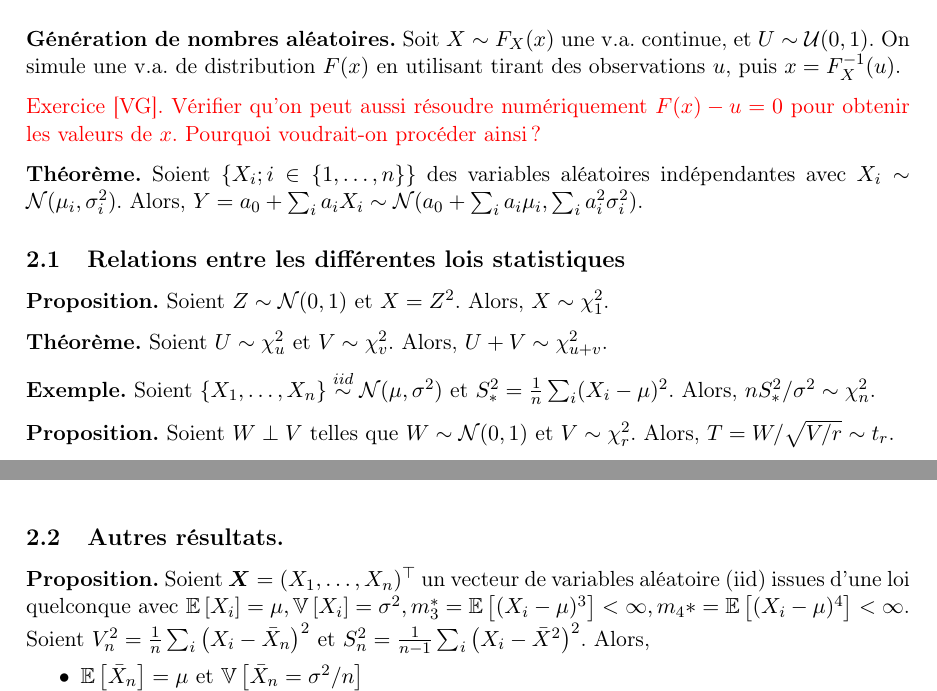
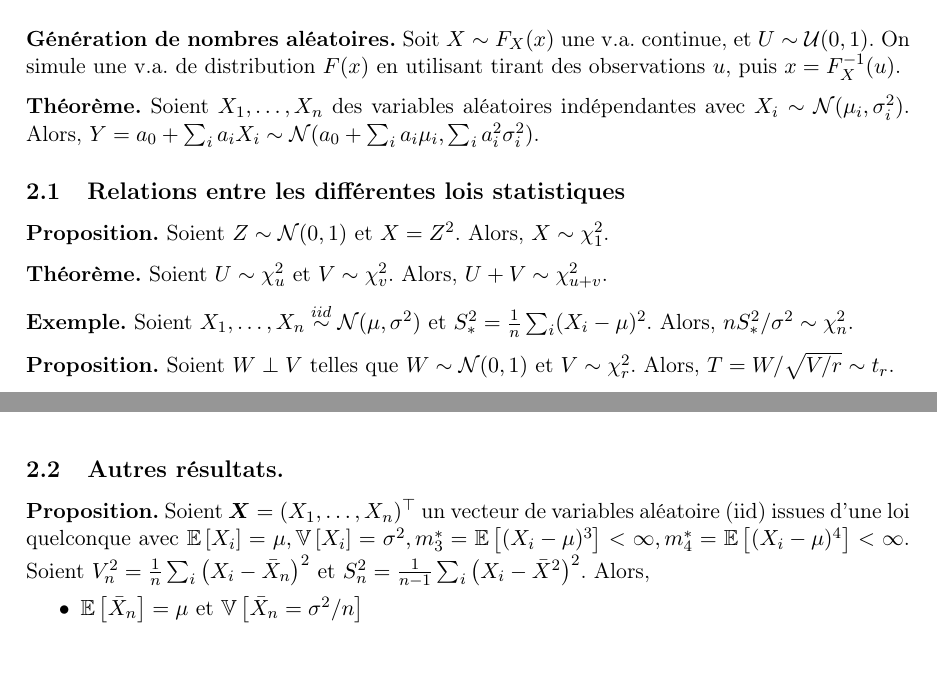
Before and after one commit to NewUser36/STT-2000_aide-memoire, a LaTeX document (main.tex, which reads 2-lois-échantillonnales.tex): two parts of pages 1 and 2 of 4, joined at a grey line, cut so that both start at the same text, the shorter picture padded with empty space. Compiled offline with pdfLaTeX.

Commit message:
update mineure

```diff
--- a/2-lois-échantillonnales.tex
+++ b/2-lois-échantillonnales.tex
@@ -1,9 +1,8 @@
 \section{Lois échantillonnales}
 \textbf{Génération de nombres aléatoires.} Soit $X \sim F_X(x)$ une v.a. continue, et $U \sim \uniform(0,1)$. On simule une v.a. de distribution $F(x)$ en utilisant tirant des observations $u$, puis $x=F_X^{-1}(u)$.
 
-\red{Exercice [VG]. Vérifier qu'on peut aussi résoudre numériquement $F(x)-u=0$ pour obtenir les valeurs de $x$. Pourquoi voudrait-on procéder ainsi?} % Réarranger l'expression des notes de cours : X = F^{-1}(U). On procède ainsi pour éviter de devoir trouver l'inverse de F dans les cas où cette forme n'existe pas.
 
-\textbf{Théorème.} Soient $\{X_i;i\in\{1,\dots,n\}\}$ des variables aléatoires indépendantes avec $X_i \sim \normal(\mu_i,\sigma_i^2)$. Alors, $Y = a_0 + \sum_{i} a_iX_i \sim \normal(a_0 + \sum_i a_i\mu_i, \sum_i a_i^2\sigma_i^2)$.
+\textbf{Théorème.} Soient $X_1, \dots, X_n$ des variables aléatoires indépendantes avec $X_i \sim \normal(\mu_i,\sigma_i^2)$. Alors, $Y = a_0 + \sum_{i} a_iX_i \sim \normal(a_0 + \sum_i a_i\mu_i, \sum_i a_i^2\sigma_i^2)$.
 
 \subsection{Relations entre les différentes lois statistiques}
 
@@ -11,7 +10,7 @@
 
 \textbf{Théorème.} Soient $U \sim \chi^2_u$ et $V \sim \chi^2_v$. Alors, $U+V \sim \chi^2_{u+v}$.
 
-\textbf{Exemple.} Soient $\{X_1, \dots, X_n\} \overset{iid}{\sim} \normal(\mu, \sigma^2)$ et $S^2_* = \frac{1}{n}\sum_i(X_i-\mu)^2$. Alors, $nS^2_*/\sigma^2 \sim \chi^2_n$.
+\textbf{Exemple.} Soient $X_1, \dots, X_n \overset{iid}{\sim} \normal(\mu, \sigma^2)$ et $S^2_* = \frac{1}{n}\sum_i(X_i-\mu)^2$. Alors, $nS^2_*/\sigma^2 \sim \chi^2_n$.
 
 \textbf{Proposition.} Soient $W \perp V$ telles que $W \sim \normal(0,1)$ et $V \sim \chi^2_r$. Alors, $T=W/\sqrt{V/r} \sim t_r$.
 
@@ -29,7 +28,7 @@
 \textbf{Théorème.} Soient $X_1,\dots, X_n \overset{iid}{\sim} \normal(\mu,\sigma_X^2)$ et $Y_1,\dots, Y_n \overset{iid}{\sim} \normal(\mu,\sigma_Y^2)$ deux échantillons indépendants. Soient $S_X^2$ et $S_Y^2$ leur variance échantillonnale respective. Alors, $F=\frac{S^2_X/\sigma_X^2}{S^2_Y/\sigma_Y^2} \sim F_{n-1,m-1}$.
 
 \subsection{Autres résultats.}
-\textbf{Proposition.} Soient $\boldsymbol{X}=(X_1,\dots,X_n)^\top$ un vecteur de variables aléatoire (iid) issues d'une loi quelconque avec $\e{X_i}=\mu, \var{X_i}=\sigma^2, m_3^*=\e{(X_i-\mu)^3} < \infty, m_4*=\e{(X_i-\mu)^4} < \infty$. Soient $V^2_n=\frac{1}{n} \sum_i \left(X_i - \bar{X}_n \right)^2$ et $S^2_n = \frac{1}{n-1} \sum_i \left( X_i - \bar{X}^2 \right)^2$. Alors,
+\textbf{Proposition.} Soient $\boldsymbol{X}=(X_1,\dots,X_n)^\top$ un vecteur de variables aléatoire (iid) issues d'une loi quelconque avec $\e{X_i}=\mu, \var{X_i}=\sigma^2, m_3^*=\e{(X_i-\mu)^3} < \infty, m_4^*=\e{(X_i-\mu)^4} < \infty$. Soient $V^2_n=\frac{1}{n} \sum_i \left(X_i - \bar{X}_n \right)^2$ et $S^2_n = \frac{1}{n-1} \sum_i \left( X_i - \bar{X}^2 \right)^2$. Alors,
 \begin{itemize}
 	\item $\e{\bar{X}_n}=\mu$ et $\var{\bar{X}_n=\sigma^2/n}$
 	\item $\e{S_n^2}=\sigma^2$ et $\var{S_n^2}=m_4^*/n - \frac{n-3}{n(n-1)}\sigma^4$
```
Also changed, not shown: main.pdf.
